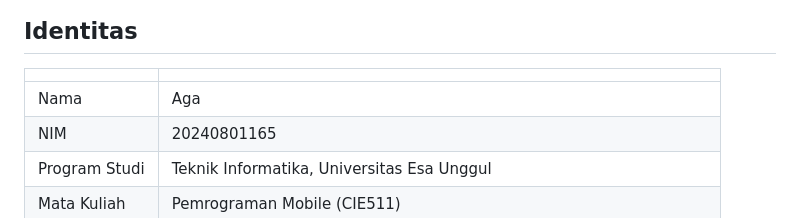
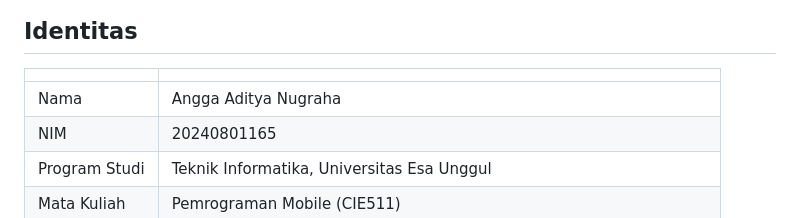
Before and after one commit to anggaadityanu/Praktikum-flutter-CR02, a Markdown page: pertemuan8/Docs/Readme.md, the part around the change. Drawn GitHub-style.

```diff
--- a/pertemuan8/Docs/Readme.md
+++ b/pertemuan8/Docs/Readme.md
@@ -7,7 +7,7 @@ pertama dengan FastAPI, lalu aplikasi Flutter memeriksa status server.
 
 | | |
 |---|---|
-| Nama | Aga |
+| Nama | Angga Aditya Nugraha |
 | NIM | 20240801165 |
 | Program Studi | Teknik Informatika, Universitas Esa Unggul |
 | Mata Kuliah | Pemrograman Mobile (CIE511) |
```
